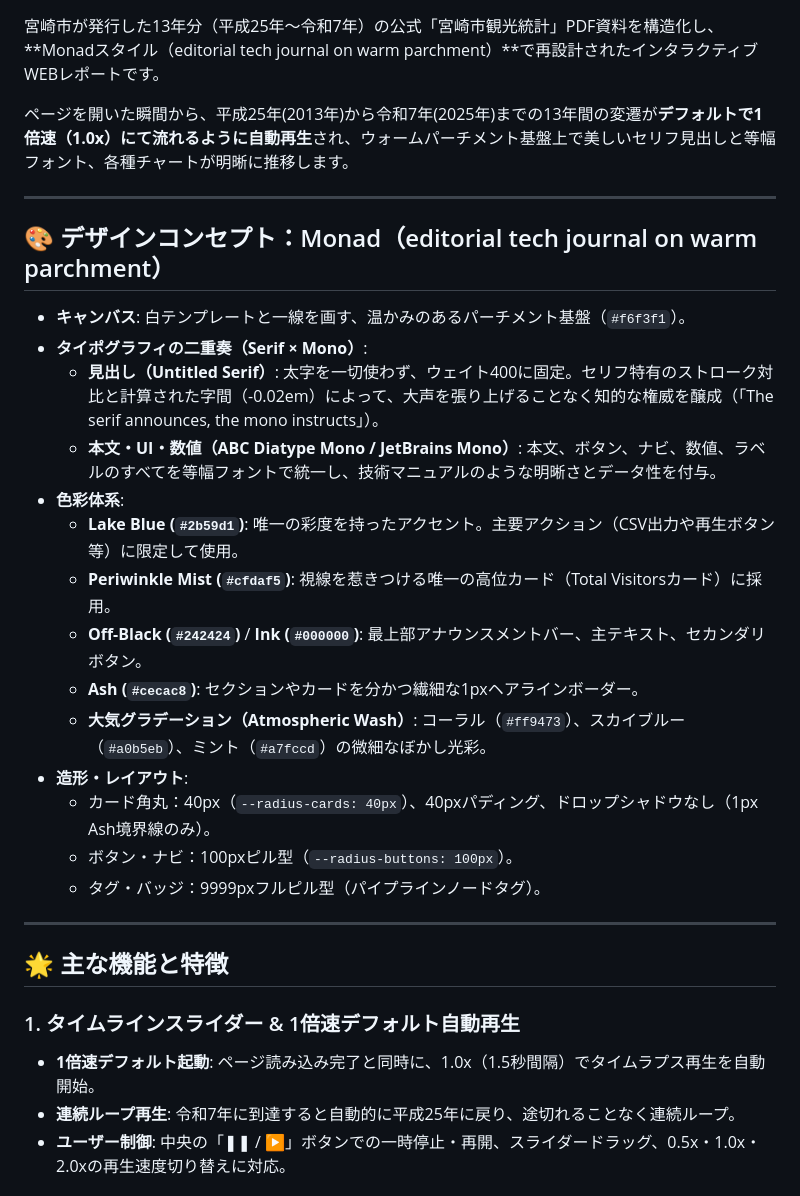
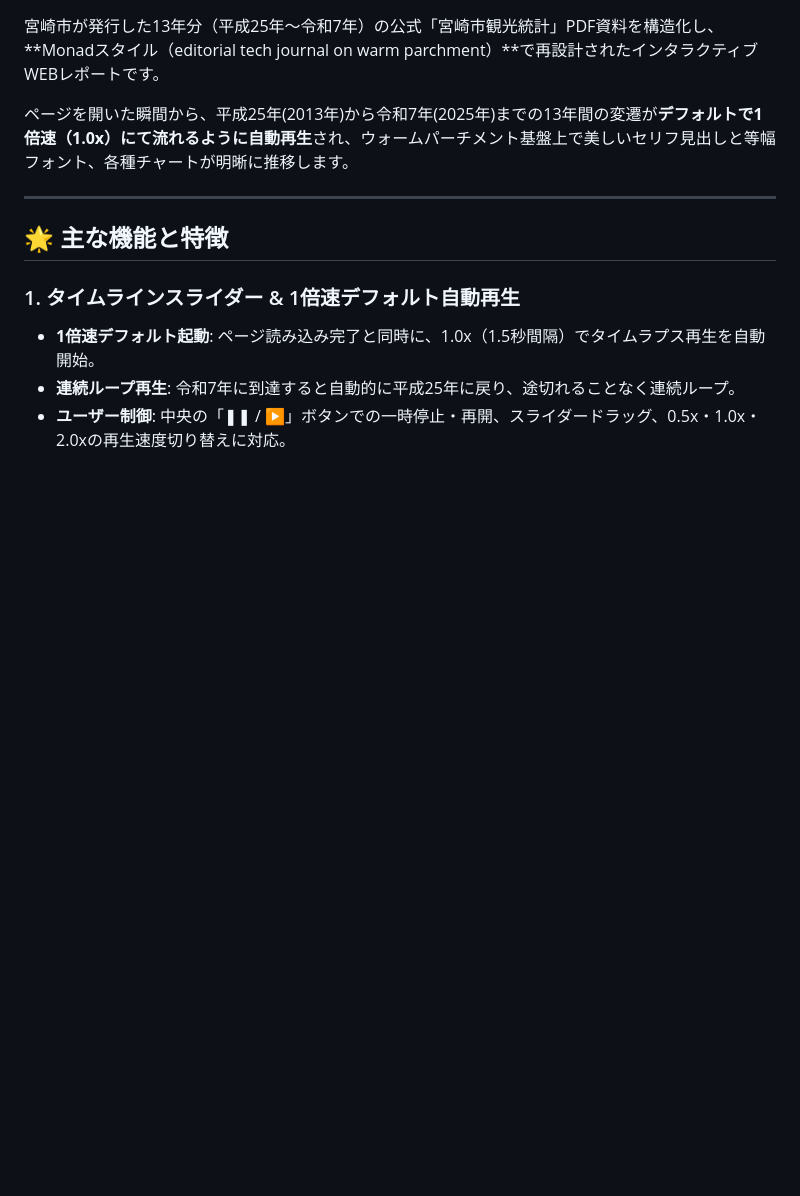
Before and after one commit to ymatsuura-8155/miyazaki-tourism-report, a Markdown page: README.md, the part around one of its changes. Drawn GitHub-style; blank space fills up the shorter version.

```diff
--- a/README.md
+++ b/README.md
@@ -3,25 +3,6 @@
 宮崎市が発行した13年分（平成25年〜令和7年）の公式「宮崎市観光統計」PDF資料を構造化し、**Monadスタイル（editorial tech journal on warm parchment）**で再設計されたインタラクティブWEBレポートです。
 
 ページを開いた瞬間から、平成25年(2013年)から令和7年(2025年)までの13年間の変遷が**デフォルトで1倍速（1.0x）にて流れるように自動再生**され、ウォームパーチメント基盤上で美しいセリフ見出しと等幅フォント、各種チャートが明晰に推移します。
-
----
-
-## 🎨 デザインコンセプト：Monad（editorial tech journal on warm parchment）
-
-- **キャンバス**: 白テンプレートと一線を画す、温かみのあるパーチメント基盤（`#f6f3f1`）。
-- **タイポグラフィの二重奏（Serif × Mono）**:
-  - **見出し（Untitled Serif）**: 太字を一切使わず、ウェイト400に固定。セリフ特有のストローク対比と計算された字間（-0.02em）によって、大声を張り上げることなく知的な権威を醸成（「The serif announces, the mono instructs」）。
-  - **本文・UI・数値（ABC Diatype Mono / JetBrains Mono）**: 本文、ボタン、ナビ、数値、ラベルのすべてを等幅フォントで統一し、技術マニュアルのような明晰さとデータ性を付与。
-- **色彩体系**:
-  - **Lake Blue (`#2b59d1`)**: 唯一の彩度を持ったアクセント。主要アクション（CSV出力や再生ボタン等）に限定して使用。
-  - **Periwinkle Mist (`#cfdaf5`)**: 視線を惹きつける唯一の高位カード（Total Visitorsカード）に採用。
-  - **Off-Black (`#242424`)** / **Ink (`#000000`)**: 最上部アナウンスメントバー、主テキスト、セカンダリボタン。
-  - **Ash (`#cecac8`)**: セクションやカードを分かつ繊細な1pxヘアラインボーダー。
-  - **大気グラデーション（Atmospheric Wash）**: コーラル（`#ff9473`）、スカイブルー（`#a0b5eb`）、ミント（`#a7fccd`）の微細なぼかし光彩。
-- **造形・レイアウト**:
-  - カード角丸：40px（`--radius-cards: 40px`）、40pxパディング、ドロップシャドウなし（1px Ash境界線のみ）。
-  - ボタン・ナビ：100pxピル型（`--radius-buttons: 100px`）。
-  - タグ・バッジ：9999pxフルピル型（パイプラインノードタグ）。
 
 ---
 
```
Also changed, not shown: other parts of README.md (+0 -51 lines).
